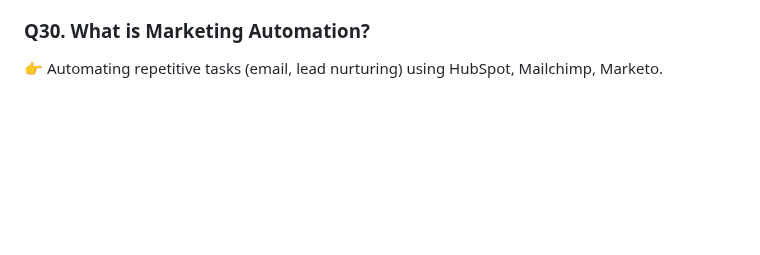
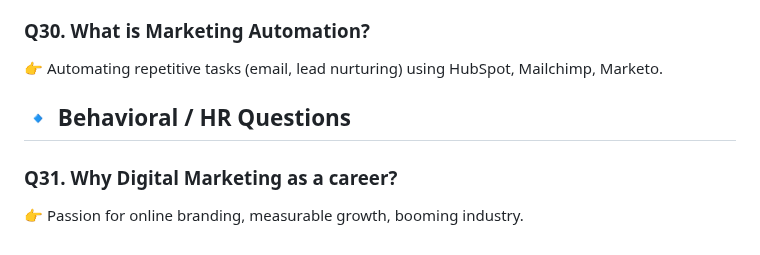
Before and after one commit to Monisasmal/digital-marketing-interview-questions-answers, a Markdown page: README.md, the part around the change. GitHub-like rendering; blank space fills up the shorter version.

```diff
--- a/README.md
+++ b/README.md
@@ -166,3 +166,9 @@ This repo contains a complete set of Digital Marketing Interview Questions and A
 ### Q30. What is Marketing Automation?
 
 👉 Automating repetitive tasks (email, lead nurturing) using HubSpot, Mailchimp, Marketo.
+
+## 🔹 Behavioral / HR Questions
+
+### Q31. Why Digital Marketing as a career?
+
+👉 Passion for online branding, measurable growth, booming industry.
```
